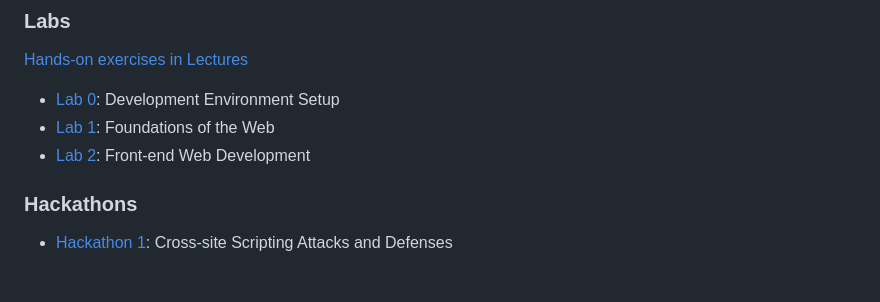
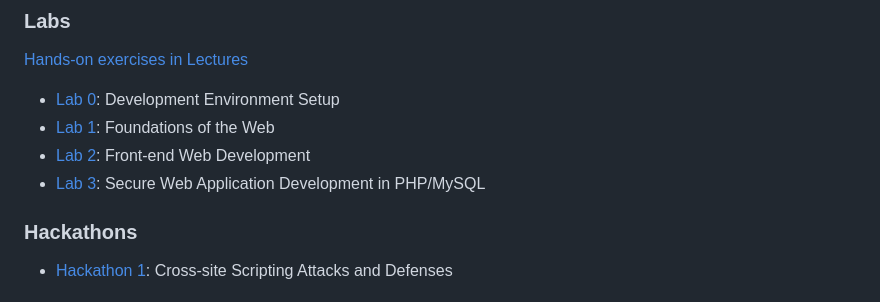
Before and after one commit to kalagam1/kalagam1.github.io, a Markdown page: README.md, the part around the change. GitHub-like rendering.

```diff
--- a/README.md
+++ b/README.md
@@ -23,6 +23,7 @@ This is a private repository for Mahitha Kalaga to store all the code from the c
 - [Lab 0](labs/lab0): Development Environment Setup
 - [Lab 1](labs/lab1): Foundations of the Web
 - [Lab 2](labs/lab2): Front-end Web Development
+- [Lab 3](labs/lab3): Secure Web Application Development in PHP/MySQL
 
 ### Hackathons
 
```
